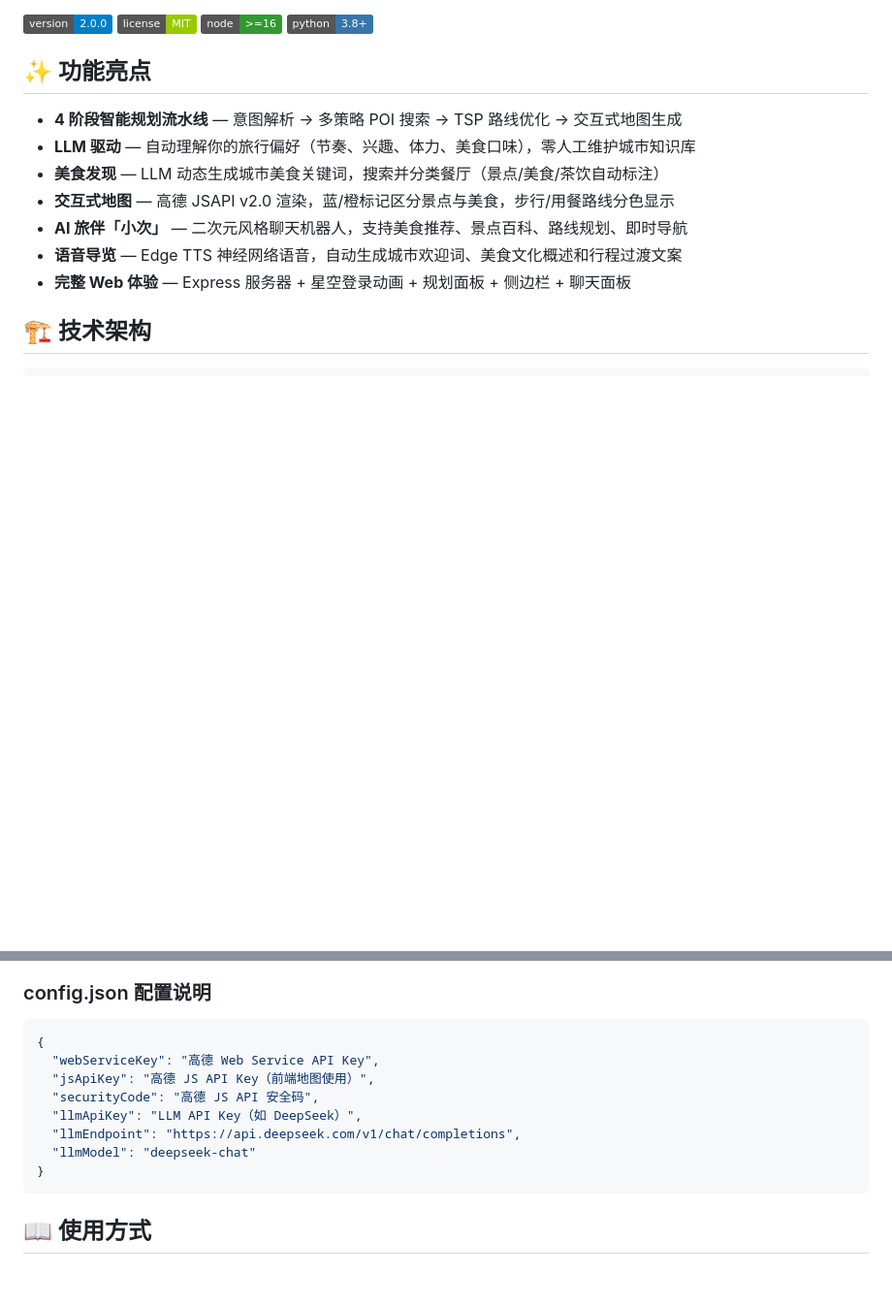
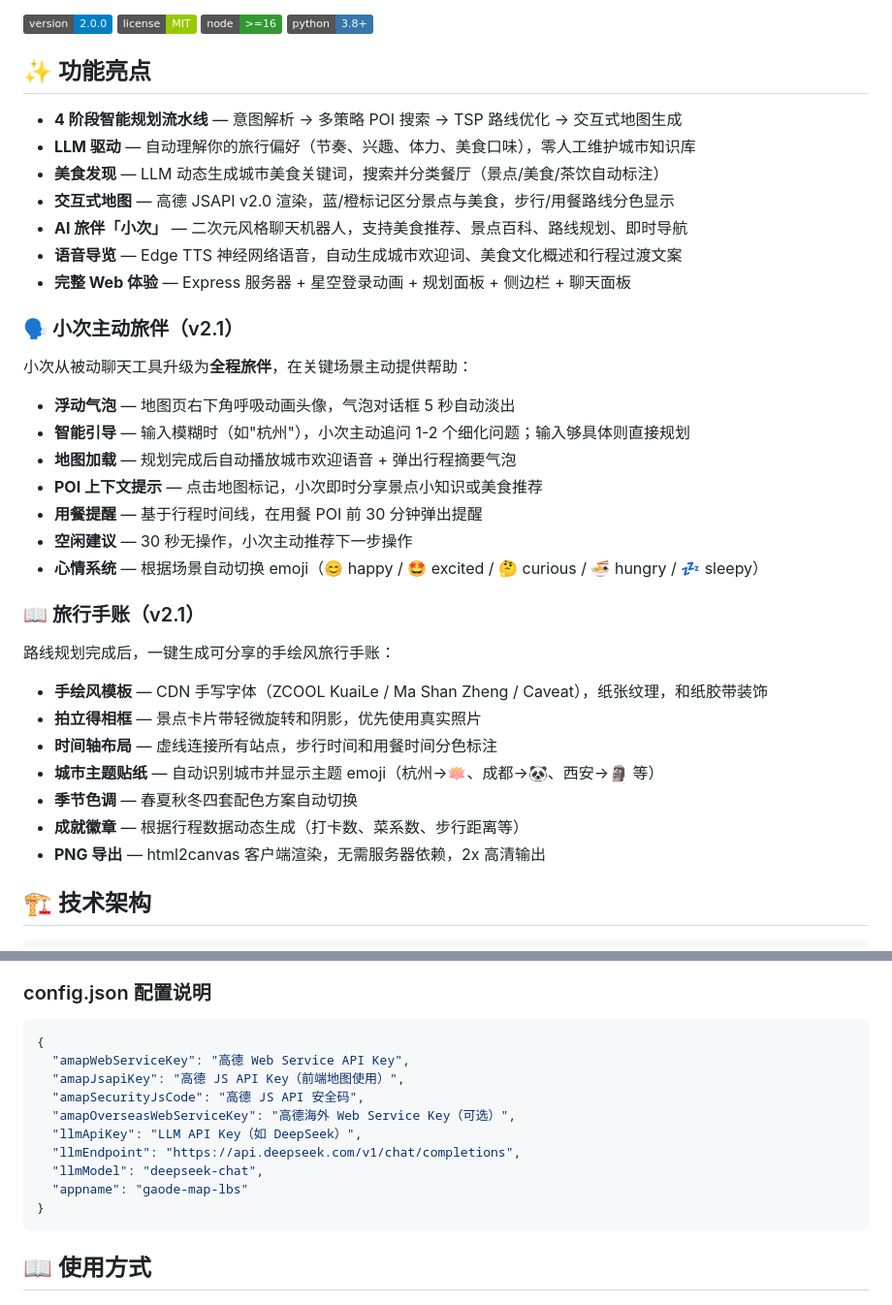
Before and after one commit to mw2wbyys6t-sudo/gaode-skill-, a Markdown page: README.md, 2 parts joined by grey strips. Shown at 97% size. GitHub-like rendering; badges without logos; blank space fills up the shorter version.

Commit message:
docs: 更新 README — 新增小次主动旅伴和旅行手账功能说明，修正 config 字段名
- 添加「小次主动旅伴 v2.1」功能描述（浮动气泡、智能引导、用餐提醒等 7 项）
- 添加「旅行手账 v2.1」功能描述（手绘风模板、拍立得相框、PNG 导出等 7 项）
- 修正 config.json 字段名与 config.example.json 一致（amapWebServiceKey 等）

````diff
--- a/README.md
+++ b/README.md
@@ -16,6 +16,30 @@
 - **AI 旅伴「小次」** — 二次元风格聊天机器人，支持美食推荐、景点百科、路线规划、即时导航
 - **语音导览** — Edge TTS 神经网络语音，自动生成城市欢迎词、美食文化概述和行程过渡文案
 - **完整 Web 体验** — Express 服务器 + 星空登录动画 + 规划面板 + 侧边栏 + 聊天面板
+
+### 🗣️ 小次主动旅伴（v2.1）
+
+小次从被动聊天工具升级为**全程旅伴**，在关键场景主动提供帮助：
+
+- **浮动气泡** — 地图页右下角呼吸动画头像，气泡对话框 5 秒自动淡出
+- **智能引导** — 输入模糊时（如"杭州"），小次主动追问 1-2 个细化问题；输入够具体则直接规划
+- **地图加载** — 规划完成后自动播放城市欢迎语音 + 弹出行程摘要气泡
+- **POI 上下文提示** — 点击地图标记，小次即时分享景点小知识或美食推荐
+- **用餐提醒** — 基于行程时间线，在用餐 POI 前 30 分钟弹出提醒
+- **空闲建议** — 30 秒无操作，小次主动推荐下一步操作
+- **心情系统** — 根据场景自动切换 emoji（😊 happy / 🤩 excited / 🤔 curious / 🍜 hungry / 💤 sleepy）
+
+### 📖 旅行手账（v2.1）
+
+路线规划完成后，一键生成可分享的手绘风旅行手账：
+
+- **手绘风模板** — CDN 手写字体（ZCOOL KuaiLe / Ma Shan Zheng / Caveat），纸张纹理，和纸胶带装饰
+- **拍立得相框** — 景点卡片带轻微旋转和阴影，优先使用真实照片
+- **时间轴布局** — 虚线连接所有站点，步行时间和用餐时间分色标注
+- **城市主题贴纸** — 自动识别城市并显示主题 emoji（杭州→🪷、成都→🐼、西安→🗿 等）
+- **季节色调** — 春夏秋冬四套配色方案自动切换
+- **成就徽章** — 根据行程数据动态生成（打卡数、菜系数、步行距离等）
+- **PNG 导出** — html2canvas 客户端渲染，无需服务器依赖，2x 高清输出
 
 ## 🏗️ 技术架构
 
@@ -72,12 +96,14 @@ cp config.example.json config.json
 
 ```json
 {
-  "webServiceKey": "高德 Web Service API Key",
-  "jsApiKey": "高德 JS API Key（前端地图使用）",
-  "securityCode": "高德 JS API 安全码",
+  "amapWebServiceKey": "高德 Web Service API Key",
+  "amapJsapiKey": "高德 JS API Key（前端地图使用）",
+  "amapSecurityJsCode": "高德 JS API 安全码",
+  "amapOverseasWebServiceKey": "高德海外 Web Service Key（可选）",
   "llmApiKey": "LLM API Key（如 DeepSeek）",
   "llmEndpoint": "https://api.deepseek.com/v1/chat/completions",
-  "llmModel": "deepseek-chat"
+  "llmModel": "deepseek-chat",
+  "appname": "gaode-map-lbs"
 }
 ```
 
````
